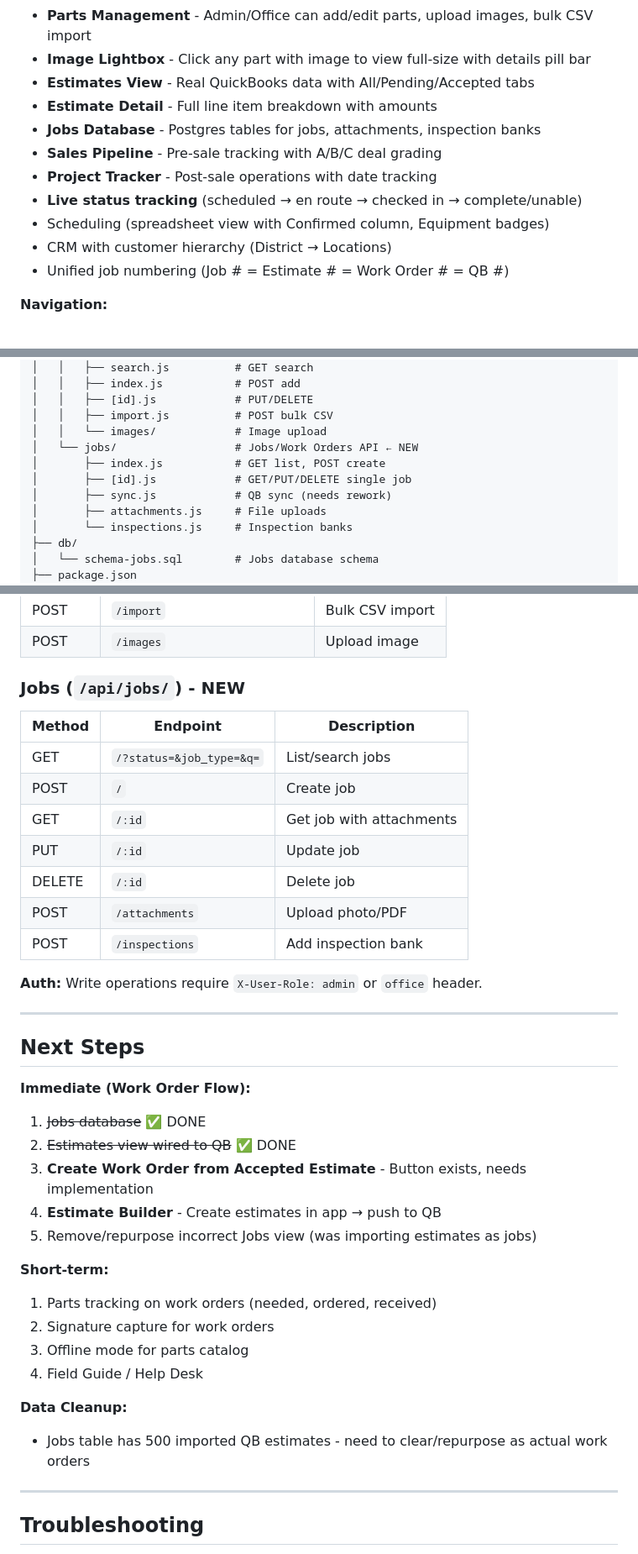
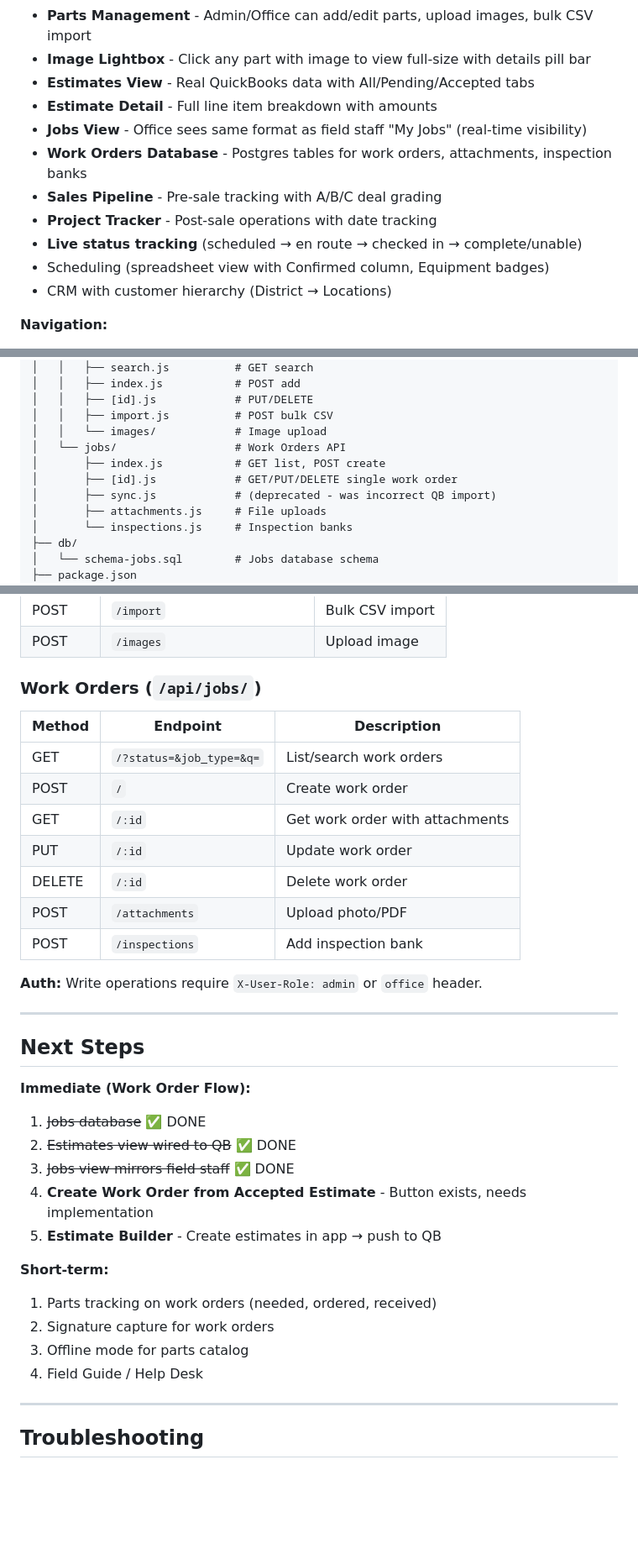
Before and after one commit to christiancbs/bleachers-app, a Markdown page: bleacher-app-reference.md, 3 parts joined by grey strips. Shown at 84% size. Rendered like a GitHub page; blank space fills up the shorter version.

Commit message:
Update reference doc for v3.3.1
- Jobs view now mirrors field staff My Jobs
- Clarify work orders vs estimates throughout
- Update next steps (Jobs view refactor done)
- Remove outdated data cleanup note

Co-Authored-By: Claude Opus 4.5 <noreply@anthropic.com>

```diff
--- a/bleacher-app-reference.md
+++ b/bleacher-app-reference.md
@@ -85,13 +86,13 @@ python3 -m http.server 8080
 - **Image Lightbox** - Click any part with image to view full-size with details pill bar
 - **Estimates View** - Real QuickBooks data with All/Pending/Accepted tabs
 - **Estimate Detail** - Full line item breakdown with amounts
-- **Jobs Database** - Postgres tables for jobs, attachments, inspection banks
+- **Jobs View** - Office sees same format as field staff "My Jobs" (real-time visibility)
+- **Work Orders Database** - Postgres tables for work orders, attachments, inspection banks
 - **Sales Pipeline** - Pre-sale tracking with A/B/C deal grading
 - **Project Tracker** - Post-sale operations with date tracking
 - **Live status tracking** (scheduled → en route → checked in → complete/unable)
 - Scheduling (spreadsheet view with Confirmed column, Equipment badges)
 - CRM with customer hierarchy (District → Locations)
-- Unified job numbering (Job # = Estimate # = Work Order # = QB #)
 
 **Navigation:**
 - **Office/Admin:** Home | Search | Sales (Sales Pipeline, Accounts) | Procurement (Ops Review, Estimates, Parts Orders) | Logistics (Shipping, Jobs, Scheduling, Project Tracker) | Resources (Parts Catalog) | Settings
@@ -163,10 +164,10 @@ python3 -m http.server 8080
 │   │   ├── [id].js            # PUT/DELETE
 │   │   ├── import.js          # POST bulk CSV
 │   │   └── images/            # Image upload
-│   └── jobs/                  # Jobs/Work Orders API ← NEW
+│   └── jobs/                  # Work Orders API
 │       ├── index.js           # GET list, POST create
-│       ├── [id].js            # GET/PUT/DELETE single job
-│       ├── sync.js            # QB sync (needs rework)
+│       ├── [id].js            # GET/PUT/DELETE single work order
+│       ├── sync.js            # (deprecated - was incorrect QB import)
 │       ├── attachments.js     # File uploads
 │       └── inspections.js     # Inspection banks
 ├── db/
@@ -236,14 +237,14 @@ inspection_banks
 | POST | `/import` | Bulk CSV import |
 | POST | `/images` | Upload image |
 
-### Jobs (`/api/jobs/`) - NEW
+### Work Orders (`/api/jobs/`)
 | Method | Endpoint | Description |
 |--------|----------|-------------|
-| GET | `/?status=&job_type=&q=` | List/search jobs |
-| POST | `/` | Create job |
-| GET | `/:id` | Get job with attachments |
-| PUT | `/:id` | Update job |
-| DELETE | `/:id` | Delete job |
+| GET | `/?status=&job_type=&q=` | List/search work orders |
+| POST | `/` | Create work order |
+| GET | `/:id` | Get work order with attachments |
+| PUT | `/:id` | Update work order |
+| DELETE | `/:id` | Delete work order |
 | POST | `/attachments` | Upload photo/PDF |
 | POST | `/inspections` | Add inspection bank |
 
@@ -256,18 +257,15 @@ inspection_banks
 **Immediate (Work Order Flow):**
 1. ~~Jobs database~~ ✅ DONE
 2. ~~Estimates view wired to QB~~ ✅ DONE
-3. **Create Work Order from Accepted Estimate** - Button exists, needs implementation
-4. **Estimate Builder** - Create estimates in app → push to QB
-5. Remove/repurpose incorrect Jobs view (was importing estimates as jobs)
+3. ~~Jobs view mirrors field staff~~ ✅ DONE
+4. **Create Work Order from Accepted Estimate** - Button exists, needs implementation
+5. **Estimate Builder** - Create estimates in app → push to QB
 
 **Short-term:**
 1. Parts tracking on work orders (needed, ordered, received)
 2. Signature capture for work orders
 3. Offline mode for parts catalog
 4. Field Guide / Help Desk
-
-**Data Cleanup:**
-- Jobs table has 500 imported QB estimates - need to clear/repurpose as actual work orders
 
 ---
 
```
Also changed, not shown: other parts of bleacher-app-reference.md (+10 -9 lines).
